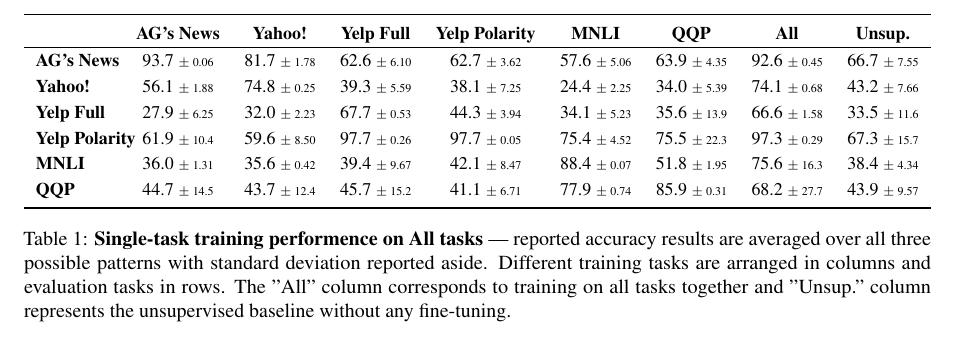
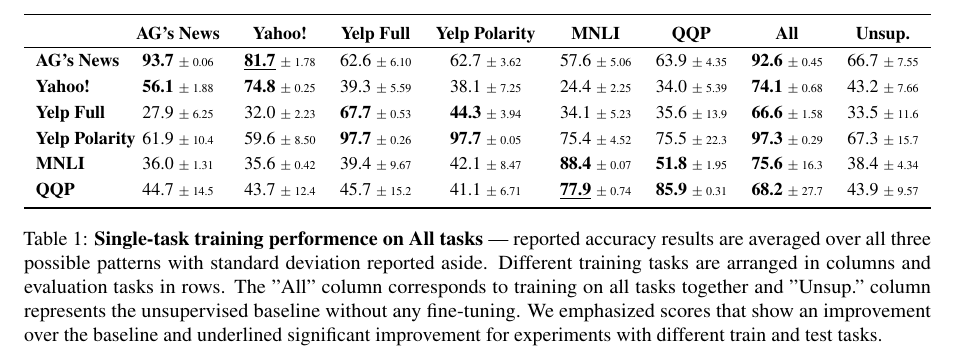
Before and after one commit to asafmaman101/amnlp_final_project, a LaTeX paper (amnlp_final_project.tex, which reads single-on-train-set-summary.tex): part of page 3 of 9, cut so that both start at the same text. Compiled offline with pdfLaTeX.

Commit message:
figure size and table important scores emphsize

```diff
--- a/single-on-train-set-summary.tex
+++ b/single-on-train-set-summary.tex
@@ -5,13 +5,13 @@
 	\begin{tabular*}{\textwidth}{l@{\extracolsep{\fill}}cccccccccccccccc}
 		\toprule
 		& \textbf{AG's News}    & \textbf{Yahoo!}    & \textbf{Yelp Full}    & \textbf{Yelp Polarity}    & \textbf{MNLI}    & \textbf{QQP}    & \textbf{All}    & \textbf{Unsup.}    \\ \hline
-		\textbf{AG's News}        & 93.7   \tiny$\pm$ 0.06      & 81.7   \tiny$\pm$ 1.78      & 62.6      \tiny$\pm$ 6.10      & 62.7          \tiny$\pm$ 3.62      & 57.6 \tiny$\pm$ 5.06      & 63.9 \tiny$\pm$ 4.35      & 92.6 \tiny$\pm$ 0.45      & 66.7   \tiny$\pm$ 7.55      \\
-		\textbf{Yahoo!}         & 56.1    \tiny$\pm$ 1.88      & 74.8   \tiny$\pm$ 0.25      & 39.3       \tiny$\pm$ 5.59      & 38.1           \tiny$\pm$ 7.25      & 24.4  \tiny$\pm$ 2.25      & 34.0 \tiny$\pm$ 5.39      & 74.1 \tiny$\pm$ 0.68      & 43.2   \tiny$\pm$ 7.66      \\
-		\textbf{Yelp Full}     & 27.9    \tiny$\pm$ 6.25      & 32.0   \tiny$\pm$ 2.23      & 67.7       \tiny$\pm$ 0.53      & 44.3           \tiny$\pm$ 3.94      & 34.1  \tiny$\pm$ 5.23      & 35.6 \tiny$\pm$ 13.9      & 66.6 \tiny$\pm$ 1.58      & 33.5   \tiny$\pm$ 11.6      \\
-		\textbf{Yelp Polarity} & 61.9    \tiny$\pm$ 10.4      & 59.6   \tiny$\pm$ 8.50      & 97.7       \tiny$\pm$ 0.26      & 97.7           \tiny$\pm$ 0.05      & 75.4  \tiny$\pm$ 4.52      & 75.5 \tiny$\pm$ 22.3      & 97.3 \tiny$\pm$ 0.29      & 67.3   \tiny$\pm$ 15.7      \\
-		\textbf{MNLI}          & 36.0    \tiny$\pm$ 1.31      & 35.6   \tiny$\pm$ 0.42      & 39.4       \tiny$\pm$ 9.67      & 42.1           \tiny$\pm$ 8.47      & 88.4  \tiny$\pm$ 0.07      & 51.8 \tiny$\pm$ 1.95      & 75.6 \tiny$\pm$ 16.3      & 38.4   \tiny$\pm$ 4.34      \\
-		\textbf{QQP}           & 44.7    \tiny$\pm$ 14.5      & 43.7   \tiny$\pm$ 12.4      & 45.7       \tiny$\pm$ 15.2      & 41.1           \tiny$\pm$ 6.71      & 77.9  \tiny$\pm$ 0.74      & 85.9 \tiny$\pm$ 0.31      & 68.2 \tiny$\pm$ 27.7      & 43.9   \tiny$\pm$ 9.57      \\ \bottomrule
+		\textbf{AG's News}        & \textbf{93.7}   \tiny$\pm$ 0.06      & \textbf{\underline{81.7}}   \tiny$\pm$ 1.78      & 62.6      \tiny$\pm$ 6.10      & 62.7          \tiny$\pm$ 3.62      & 57.6 \tiny$\pm$ 5.06      & 63.9 \tiny$\pm$ 4.35      & \textbf{92.6} \tiny$\pm$ 0.45      & 66.7   \tiny$\pm$ 7.55      \\
+		\textbf{Yahoo!}         & \textbf{56.1}    \tiny$\pm$ 1.88      & \textbf{74.8}   \tiny$\pm$ 0.25      & 39.3       \tiny$\pm$ 5.59      & 38.1           \tiny$\pm$ 7.25      & 24.4  \tiny$\pm$ 2.25      & 34.0 \tiny$\pm$ 5.39      & \textbf{74.1} \tiny$\pm$ 0.68      & 43.2   \tiny$\pm$ 7.66      \\
+		\textbf{Yelp Full}     & 27.9    \tiny$\pm$ 6.25      & 32.0   \tiny$\pm$ 2.23      & \textbf{67.7}       \tiny$\pm$ 0.53      & \textbf{44.3}           \tiny$\pm$ 3.94      & 34.1  \tiny$\pm$ 5.23      & 35.6 \tiny$\pm$ 13.9      & \textbf{66.6} \tiny$\pm$ 1.58      & 33.5   \tiny$\pm$ 11.6      \\
+		\textbf{Yelp Polarity} & 61.9    \tiny$\pm$ 10.4      & 59.6   \tiny$\pm$ 8.50      & \textbf{97.7}       \tiny$\pm$ 0.26      & \textbf{97.7}           \tiny$\pm$ 0.05      & 75.4  \tiny$\pm$ 4.52      & 75.5 \tiny$\pm$ 22.3      & \textbf{97.3} \tiny$\pm$ 0.29      & 67.3   \tiny$\pm$ 15.7      \\
+		\textbf{MNLI}          & 36.0    \tiny$\pm$ 1.31      & 35.6   \tiny$\pm$ 0.42      & 39.4       \tiny$\pm$ 9.67      & 42.1           \tiny$\pm$ 8.47      & \textbf{88.4}  \tiny$\pm$ 0.07      & \textbf{51.8} \tiny$\pm$ 1.95      & \textbf{75.6} \tiny$\pm$ 16.3      & 38.4   \tiny$\pm$ 4.34      \\
+		\textbf{QQP}           & 44.7    \tiny$\pm$ 14.5      & 43.7   \tiny$\pm$ 12.4      & 45.7       \tiny$\pm$ 15.2      & 41.1           \tiny$\pm$ 6.71      & \textbf{\underline{77.9}}  \tiny$\pm$ 0.74      & \textbf{85.9} \tiny$\pm$ 0.31      & \textbf{68.2} \tiny$\pm$ 27.7      & 43.9   \tiny$\pm$ 9.57      \\ \bottomrule
 	\end{tabular*}
-	\caption{\textbf{Single-task training performence on All tasks}~---~reported accuracy results are averaged over all three possible patterns with standard deviation reported aside. Different training tasks are arranged in columns and evaluation tasks in rows. The "All" column corresponds to training on all tasks together and "Unsup." column represents the unsupervised baseline without any fine-tuning.}\label{tab:single-on-train-set-summary}
+	\caption{\textbf{Single-task training performence on All tasks}~---~reported accuracy results are averaged over all three possible patterns with standard deviation reported aside. Different training tasks are arranged in columns and evaluation tasks in rows. The "All" column corresponds to training on all tasks together and "Unsup." column represents the unsupervised baseline without any fine-tuning. We emphasized scores that show an improvement over the baseline and underlined significant improvement for experiments with different train and test tasks.}\label{tab:single-on-train-set-summary}
 	\vspace{-4mm}
 \end{table*}
```
Also changed, not shown: amnlp_final_project.tex (+1 -1 lines), multi-on-train-set-summary.tex (+6 -6 lines), multi-use-logits-summary.tex (+1 -1 lines).
